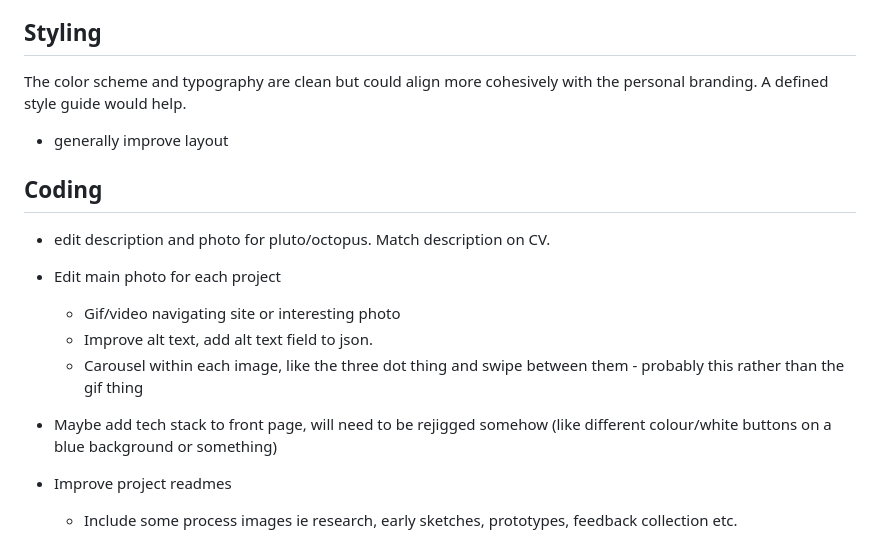
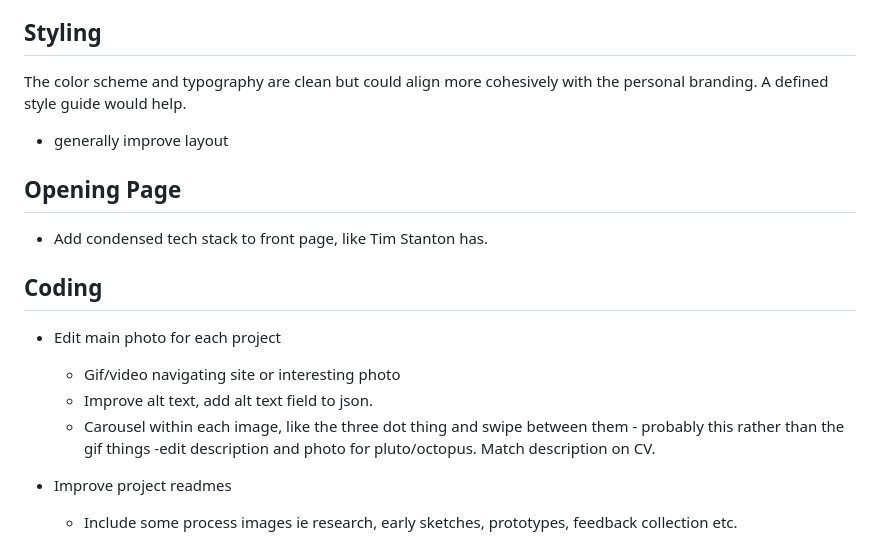
Before and after one commit to jackkershaw/portfolio, a Markdown page: todo.md, the part around the change. Rendered like a GitHub page.

Commit message:
edit to do list

```diff
--- a/todo.md
+++ b/todo.md
@@ -4,17 +4,18 @@ The color scheme and typography are clean but could align more cohesively with t
 
 - generally improve layout
 
+## Opening Page
+
+- Add condensed tech stack to front page, like Tim Stanton has.
+
 ## Coding
-
-- edit description and photo for pluto/octopus. Match description on CV.
 
 - Edit main photo for each project
 
   - Gif/video navigating site or interesting photo
   - Improve alt text, add alt text field to json.
-  - Carousel within each image, like the three dot thing and swipe between them - probably this rather than the gif thing
-
-- Maybe add tech stack to front page, will need to be rejigged somehow (like different colour/white buttons on a blue background or something)
+  - Carousel within each image, like the three dot thing and swipe between them - probably this rather than the gif things
+    -edit description and photo for pluto/octopus. Match description on CV.
 
 - Improve project readmes
 
```
